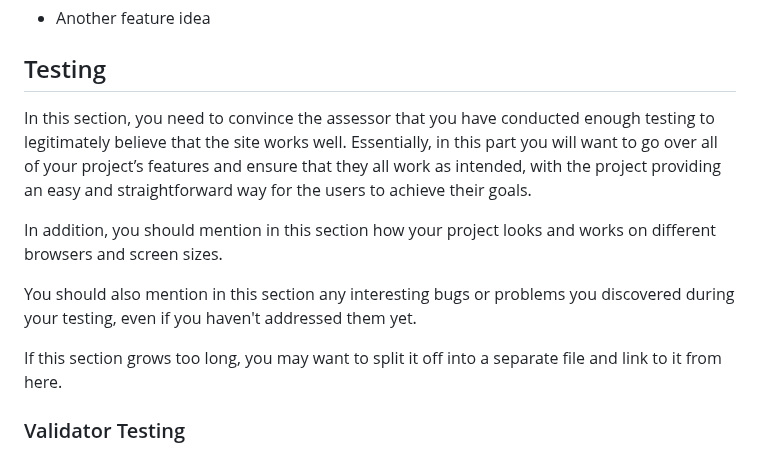
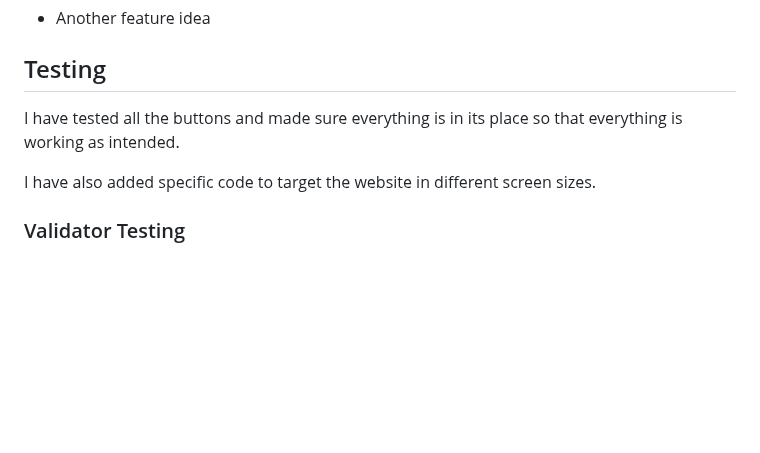
Before and after one commit to elantiguoale/anabelsweets, a Markdown page: README.md, the part around one of its changes. Rendered like a GitHub page; blank space fills up the shorter version.

```diff
--- a/README.md
+++ b/README.md
@@ -81,13 +62,10 @@ In addition, you may also use this section to discuss plans for additional featu
 
 ## Testing
 
-In this section, you need to convince the assessor that you have conducted enough testing to legitimately believe that the site works well. Essentially, in this part you will want to go over all of your project’s features and ensure that they all work as intended, with the project providing an easy and straightforward way for the users to achieve their goals.
+I have tested all the buttons and made sure everything is in its place so that everything is working as intended.
 
-In addition, you should mention in this section how your project looks and works on different browsers and screen sizes.
+I have also added specific code to target the website in different screen sizes.
 
-You should also mention in this section any interesting bugs or problems you discovered during your testing, even if you haven't addressed them yet.
-
-If this section grows too long, you may want to split it off into a separate file and link to it from here.
 
 
 ### Validator Testing
```
Also changed, not shown: other parts of README.md (+18 -37 lines).
